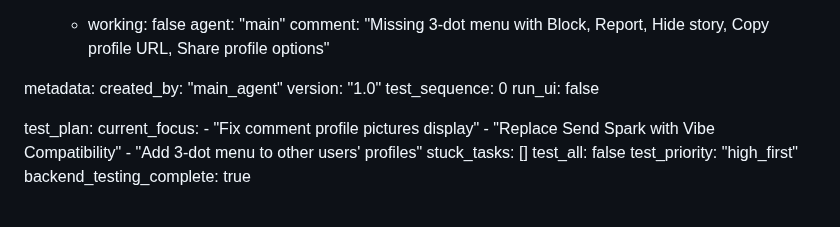
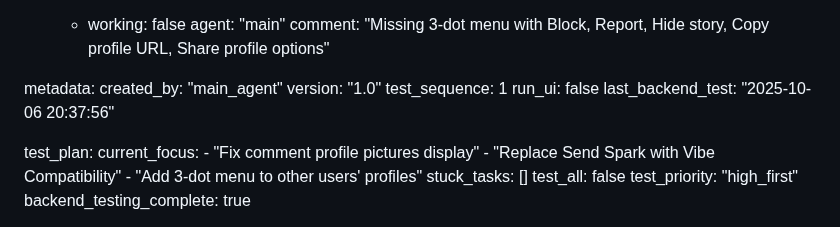
Before and after one commit to surajy393-glitch/Telegram-Mystery-webapp, a Markdown page: test_result.md, the part around the change. GitHub-like rendering.

Commit message:
auto-commit for ef6f24cb-6487-4e12-8c23-019bc025d0f3

```diff
--- a/test_result.md
+++ b/test_result.md
@@ -211,8 +211,9 @@ frontend:
 metadata:
   created_by: "main_agent"
   version: "1.0"
-  test_sequence: 0
+  test_sequence: 1
   run_ui: false
+  last_backend_test: "2025-10-06 20:37:56"
 
 test_plan:
   current_focus:
```
